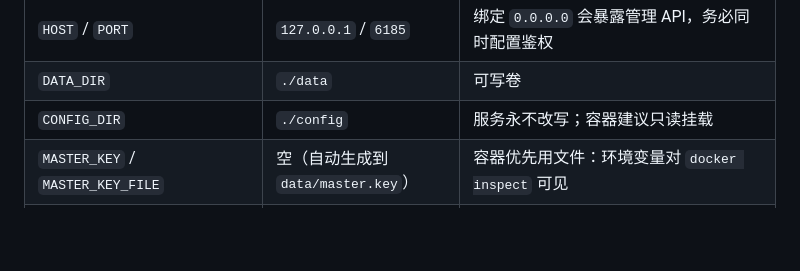
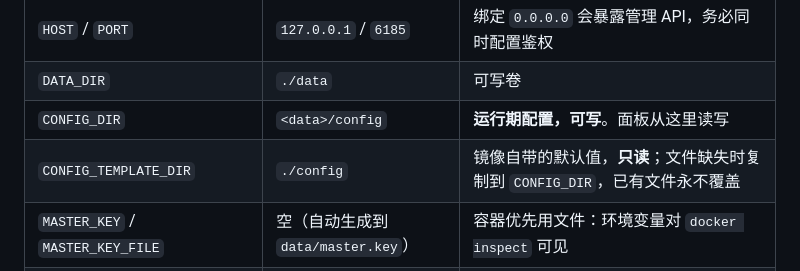
Before and after one commit to Soa4P/soapbot, a Markdown page: README.md, the part around the change. GitHub-like rendering; blank space fills up the shorter version.

Commit message:
Document CONFIG_TEMPLATE_DIR instead of hiding it
test_readme_claims caught the new Settings field: every knob must be either documented in the operator table or declared internal with a reason. It is operator-facing -- a container sets it -- so the honest fix is a row, not an _INTERNAL entry that would make the CI green by pretending nobody needs to know.

Also corrects the CONFIG_DIR row, which still described the read-only mount this change removed.

```diff
--- a/README.md
+++ b/README.md
@@ -369,7 +369,8 @@ soapbot/
 |---|---|---|
 | `HOST` / `PORT` | `127.0.0.1` / `6185` | 绑定 `0.0.0.0` 会暴露管理 API，务必同时配置鉴权 |
 | `DATA_DIR` | `./data` | 可写卷 |
-| `CONFIG_DIR` | `./config` | 服务永不改写；容器建议只读挂载 |
+| `CONFIG_DIR` | `<data>/config` | **运行期配置，可写**。面板从这里读写 |
+| `CONFIG_TEMPLATE_DIR` | `./config` | 镜像自带的默认值，**只读**；文件缺失时复制到 `CONFIG_DIR`，已有文件永不覆盖 |
 | `MASTER_KEY` / `MASTER_KEY_FILE` | 空（自动生成到 `data/master.key`） | 容器优先用文件：环境变量对 `docker inspect` 可见 |
 | `OWNER_IDS` / `ADMIN_IDS` / `MEMBER_IDS` | 空 | **唯一**的权限来源，逗号分隔 |
 | `GROUP_ALLOWLIST` / `GROUP_BLACKLIST` | 空 | 群准入。空名单 = 允许所有被拉进的群 |
```
